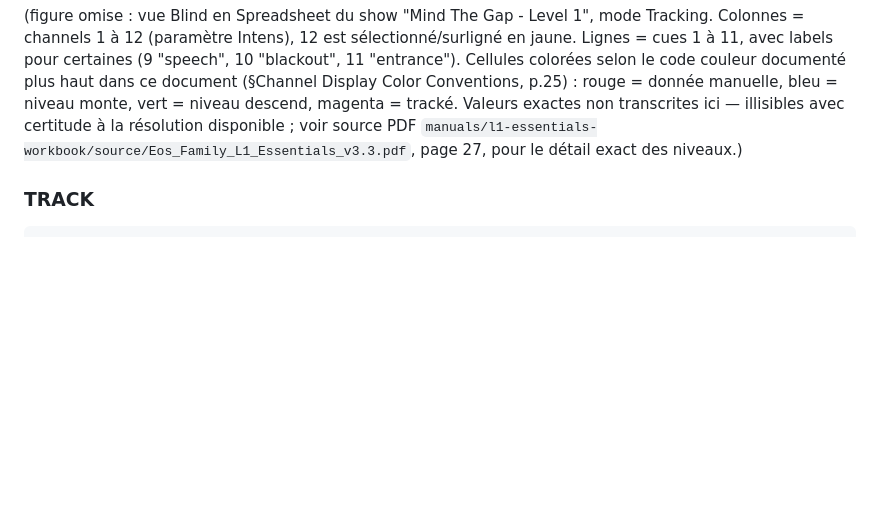
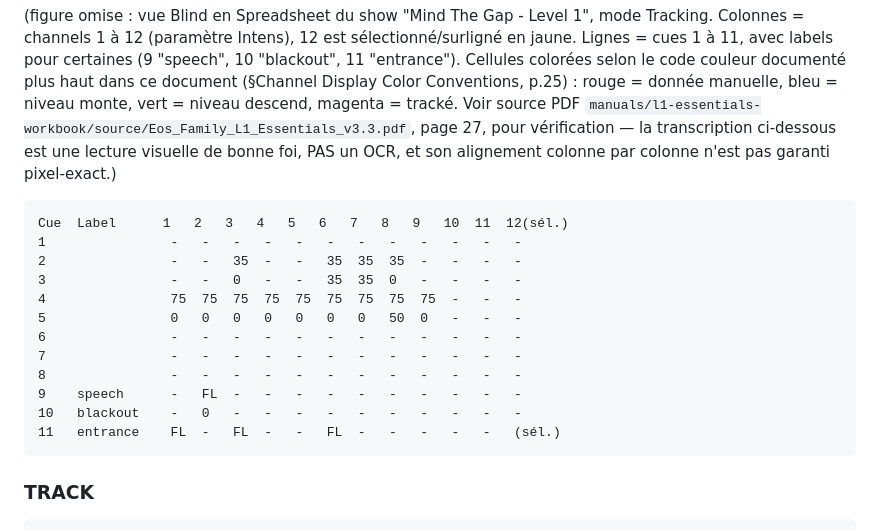
Before and after one commit to pastrestresbien-collab/macro2eos, a Markdown page: manuals/l1-essentials-workbook/Eos_Family_L1_Essentials_v3.3.md, the part around the change. Rendered like a GitHub page; blank space fills up the shorter version.

Commit message:
Transcrit la table de tracking l1-essentials (p.27), non-OCR
Lecture visuelle de bonne foi a la demande de l'utilisateur, marquee
explicitement non-garantie pixel-exacte. Met a jour PLANNING.md en
consequence.

Co-Authored-By: Claude Sonnet 5 <noreply@anthropic.com>
Claude-Session: https://claude.ai/code/session_016ashtjRAt5ssUG9og4A9QW

````diff
--- a/manuals/l1-essentials-workbook/Eos_Family_L1_Essentials_v3.3.md
+++ b/manuals/l1-essentials-workbook/Eos_Family_L1_Essentials_v3.3.md
@@ -1135,10 +1135,26 @@ sélectionné/surligné en jaune. Lignes = cues 1 à 11, avec labels pour
 certaines (9 "speech", 10 "blackout", 11 "entrance"). Cellules colorées
 selon le code couleur documenté plus haut dans ce document (§Channel
 Display Color Conventions, p.25) : rouge = donnée manuelle, bleu = niveau
-monte, vert = niveau descend, magenta = tracké. Valeurs exactes non
-transcrites ici — illisibles avec certitude à la résolution disponible ;
-voir source PDF `manuals/l1-essentials-workbook/source/Eos_Family_L1_Essentials_v3.3.pdf`,
-page 27, pour le détail exact des niveaux.)
+monte, vert = niveau descend, magenta = tracké. Voir source PDF
+`manuals/l1-essentials-workbook/source/Eos_Family_L1_Essentials_v3.3.pdf`,
+page 27, pour vérification — la transcription ci-dessous est une lecture
+visuelle de bonne foi, PAS un OCR, et son alignement colonne par colonne
+n'est pas garanti pixel-exact.)
+
+```text
+Cue  Label      1   2   3   4   5   6   7   8   9   10  11  12(sél.)
+1                -   -   -   -   -   -   -   -   -   -   -   -
+2                -   -   35  -   -   35  35  35  -   -   -   -
+3                -   -   0   -   -   35  35  0   -   -   -   -
+4                75  75  75  75  75  75  75  75  75  -   -   -
+5                0   0   0   0   0   0   0   50  0   -   -   -
+6                -   -   -   -   -   -   -   -   -   -   -   -
+7                -   -   -   -   -   -   -   -   -   -   -   -
+8                -   -   -   -   -   -   -   -   -   -   -   -
+9    speech      -   FL  -   -   -   -   -   -   -   -   -   -
+10   blackout    -   0   -   -   -   -   -   -   -   -   -   -
+11   entrance    FL  -   FL  -   -   FL  -   -   -   -   -   (sél.)
+```
 
 ### TRACK
 
````
Also changed, not shown: PLANNING.md (+5 -3 lines).
